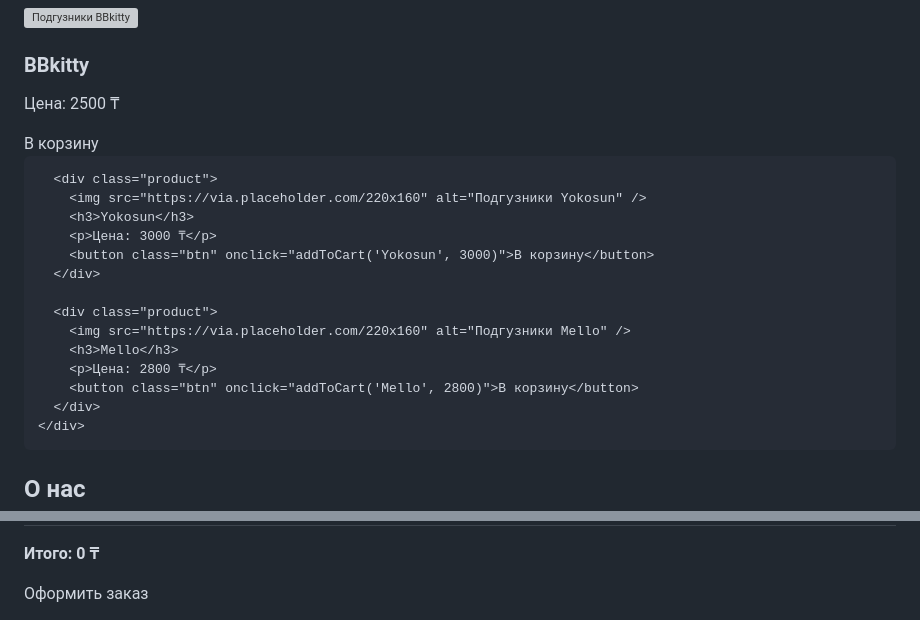
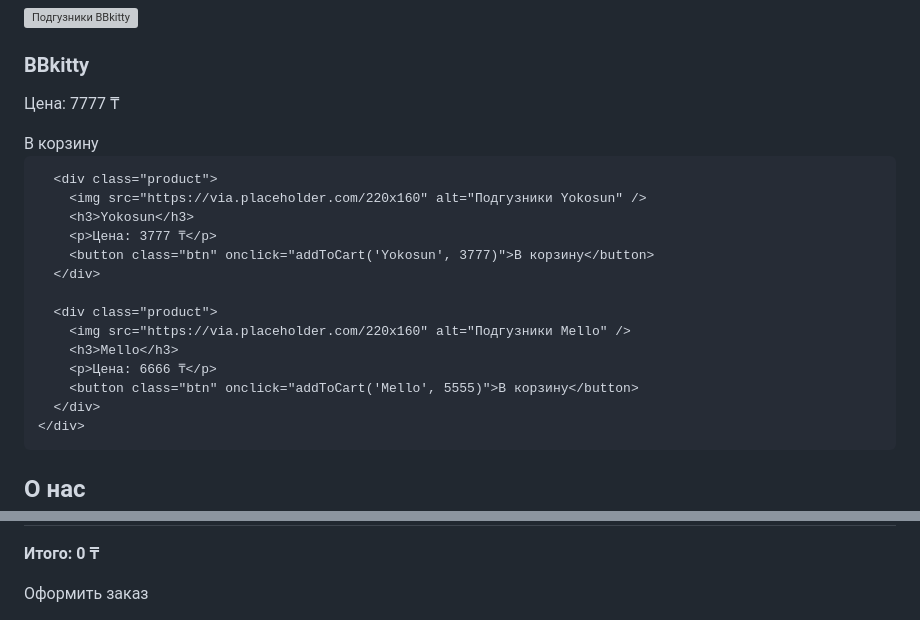
Before and after one commit to marasb28-crypto/bbkitty-zhanaarka, a Markdown page: README.md, 2 parts joined by grey strips. GitHub-like rendering; grey boxes are pictures that could not be loaded.

```diff
--- a/README.md
+++ b/README.md
@@ -49,22 +49,22 @@
       <div class="product">
         <img src="https://via.placeholder.com/220x160" alt="Подгузники BBkitty" />
         <h3>BBkitty</h3>
-        <p>Цена: 2500 ₸</p>
+        <p>Цена: 7777 ₸</p>
         <button class="btn" onclick="addToCart('BBkitty', 2500)">В корзину</button>
       </div>
 
       <div class="product">
         <img src="https://via.placeholder.com/220x160" alt="Подгузники Yokosun" />
         <h3>Yokosun</h3>
-        <p>Цена: 3000 ₸</p>
-        <button class="btn" onclick="addToCart('Yokosun', 3000)">В корзину</button>
+        <p>Цена: 3777 ₸</p>
+        <button class="btn" onclick="addToCart('Yokosun', 3777)">В корзину</button>
       </div>
 
       <div class="product">
         <img src="https://via.placeholder.com/220x160" alt="Подгузники Mello" />
         <h3>Mello</h3>
-        <p>Цена: 2800 ₸</p>
-        <button class="btn" onclick="addToCart('Mello', 2800)">В корзину</button>
+        <p>Цена: 6666 ₸</p>
+        <button class="btn" onclick="addToCart('Mello', 5555)">В корзину</button>
       </div>
     </div>
   </section>
@@ -126,7 +126,7 @@
       message += 'Итого: ' + total + ' ₸';
 
       // Вставь сюда свой номер WhatsApp (в формате 77001234567)
-      window.open('https://wa.me/77001234567?text=' + message, '_blank');
+      window.open('https://wa.me/77019962042?text=' + message, '_blank');
     }
   </script>
 </body>
```
